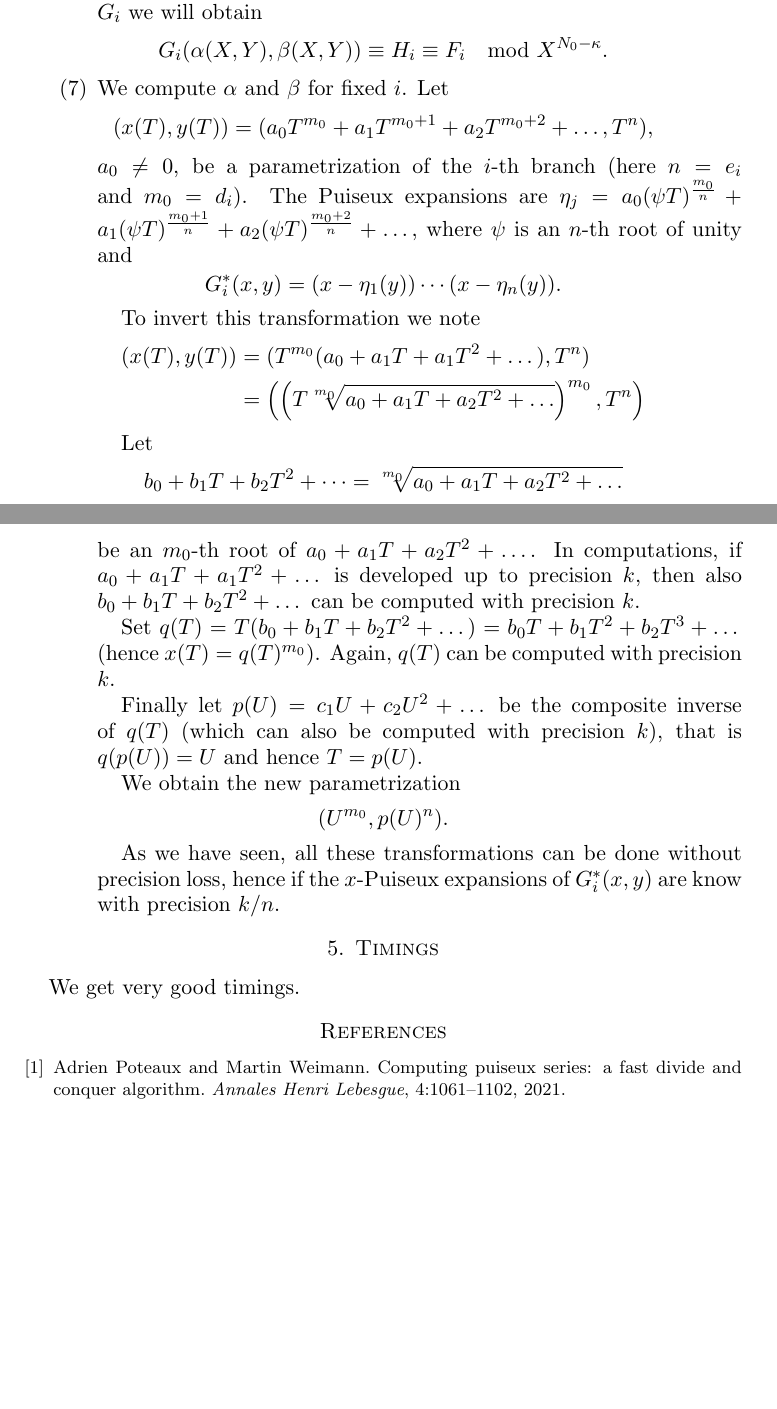
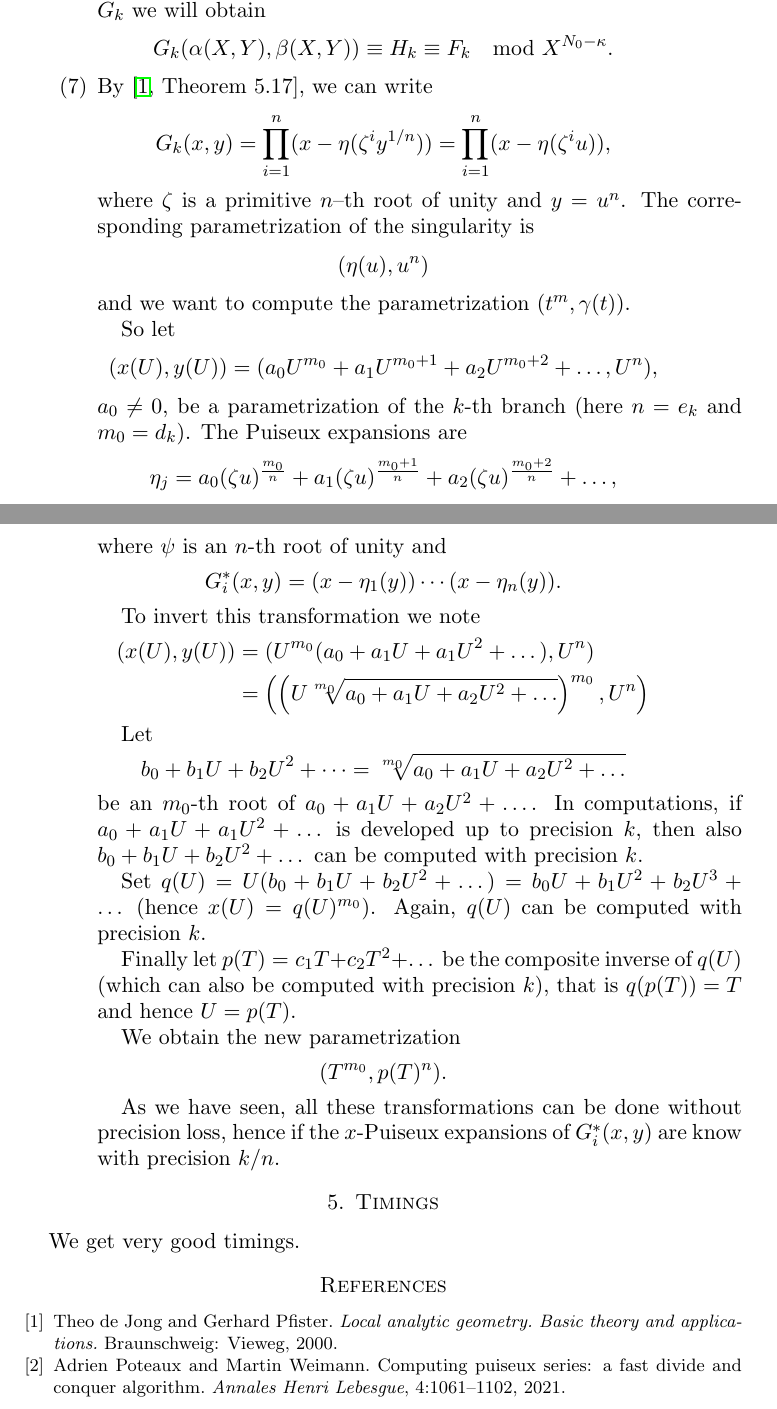
Before and after one commit to slap/paper-intbasis-truncations, a LaTeX paper (integralBasis-truncations.tex): two parts of pages 3 and 4 of 4, joined at a grey line, cut so that both start at the same text, the shorter picture padded with empty space. Compiled offline with pdfLaTeX.

Commit message:
inverse transformation

```diff
--- a/integralBasis-truncations.tex
+++ b/integralBasis-truncations.tex
@@ -202,34 +202,47 @@ G_i^*(\alpha(X,Y), \beta(X,Y)) \equiv F_i(X,Y) \mod X^{N_0-\kappa}.
 $$
 
-We have to show that if we apply this same reparametrization to $G_i$ we will obtain
-$$G_i(\alpha(X,Y), \beta(X,Y)) \equiv H_i \equiv F_i \mod X^{N_0 - \kappa}.$$
+We have to show that if we apply this same reparametrization to $G_k$ we will obtain
+$$G_k(\alpha(X,Y), \beta(X,Y)) \equiv H_k \equiv F_k \mod X^{N_0 - \kappa}.$$
 
-\item We compute $\alpha$ and $\beta$ for fixed $i$.
-Let
-$$(x(T), y(T)) = (a_0 T^{m_0} + a_1 T^{m_0+1} + a_2 T^{m_0+2} + \dots, T^n),$$
-$a_0 \neq 0$, be a parametrization of the $i$-th branch (here $n = e_i$ and $m_0 = d_i$). The Puiseux expansions are $\eta_j = a_0 (\psi T)^{\frac{m_0}{n}} +  a_1 (\psi T)^{\frac{m_0 + 1}{n}} +  a_2 (\psi T)^{\frac{m_0 + 2}{n}}+ \dots$, where $\psi$ is an $n$-th root of unity and
+\item By \cite[Theorem 5.17]{JP}, we can write
+$$
+G_k(x,y) = \prod_{i=1}^n (x - \eta(\zeta^i y^{1/n})) = \prod_{i=1}^n (x - \eta(\zeta^i u)),
+$$
+where $\zeta$ is a primitive $n$–th root of unity and $y = u^n$. The corresponding parametrization of the singularity is
+$$
+(\eta(u), u^n)
+$$
+and we want to compute the parametrization $(t^m, \gamma(t))$.
+
+So let
+$$(x(U), y(U)) = (a_0 U^{m_0} + a_1 U^{m_0+1} + a_2 U^{m_0+2} + \dots, U^n),$$
+$a_0 \neq 0$, be a parametrization of the $k$-th branch (here $n = e_k$ and $m_0 = d_k$). The Puiseux expansions are
+$$
+\eta_j = a_0 (\zeta u)^{\frac{m_0}{n}} +  a_1 (\zeta u)^{\frac{m_0 + 1}{n}} +  a_2 (\zeta u)^{\frac{m_0 + 2}{n}}+ \dots,
+$$
+where $\psi$ is an $n$-th root of unity and
 $$
 G_i^*(x, y) = (x - \eta_1(y)) \cdots (x - \eta_n(y)).
 $$
 
 To invert this transformation we note
 \begin{align*}
-(x(T), y(T)) &= (T^{m_0} (a_0 + a_1 T + a_1 T^2 + \dots), T^n) \\
-             &= \left(\left(T \sqrt[m_0]{a_0 + a_1 T + a_2 T^2 + \dots}\right)^{m_0}, T^n\right)
+(x(U), y(U)) &= (U^{m_0} (a_0 + a_1 U + a_1 U^2 + \dots), U^n) \\
+             &= \left(\left(U \sqrt[m_0]{a_0 + a_1 U + a_2 U^2 + \dots}\right)^{m_0}, U^n\right)
 \end{align*}
 
 Let
 $$
-b_0 + b_1 T + b_2 T^2 + \dots = \sqrt[m_0]{a_0 + a_1 T + a_2 T^2 + \dots}
+b_0 + b_1 U + b_2 U^2 + \dots = \sqrt[m_0]{a_0 + a_1 U + a_2 U^2 + \dots}
 $$
-be an $m_0$-th root of $a_0 + a_1 T + a_2 T^2 + \dots$. In computations, if $a_0 + a_1 T + a_1 T^2 + \dots$ is developed up to precision $k$, then also $b_0 + b_1 T + b_2 T^2 + \dots$ can be computed with precision $k$.
+be an $m_0$-th root of $a_0 + a_1 U + a_2 U^2 + \dots$. In computations, if $a_0 + a_1 U + a_1 U^2 + \dots$ is developed up to precision $k$, then also $b_0 + b_1 U + b_2 U^2 + \dots$ can be computed with precision $k$.
 
-Set $q(T) = T (b_0  + b_1 T + b_2 T^2 + \dots) = b_0 T + b_1 T^2 + b_2 T^3 + \dots$ (hence $x(T) = q(T)^{m_0}$). Again, $q(T)$ can be computed with precision $k$.
+Set $q(U) = U (b_0  + b_1 U + b_2 U^2 + \dots) = b_0 U + b_1 U^2 + b_2 U^3 + \dots$ (hence $x(U) = q(U)^{m_0}$). Again, $q(U)$ can be computed with precision $k$.
 
-Finally let $p(U) = c_1 U + c_2 U^2 + \dots$ be the composite inverse of $q(T)$ (which can also be computed with precision $k$), that is $q(p(U)) = U$ and hence $T = p(U)$.
+Finally let $p(T) = c_1 T + c_2 T^2 + \dots$ be the composite inverse of $q(U)$ (which can also be computed with precision $k$), that is $q(p(T)) = T$ and hence $U = p(T)$.
 
 We obtain the new parametrization
-$$(U^{m_0}, p(U)^n).$$
+$$(T^{m_0}, p(T)^n).$$
 
 As we have seen, all these transformations can be done without precision loss, hence if the $x$-Puiseux expansions of $G^*_i(x,y)$ are know with precision $k/n$.
 %
```
Also changed, not shown: integralBasis-truncations.pdf, integralBasis-truncations.tex (18 more changed lines).
